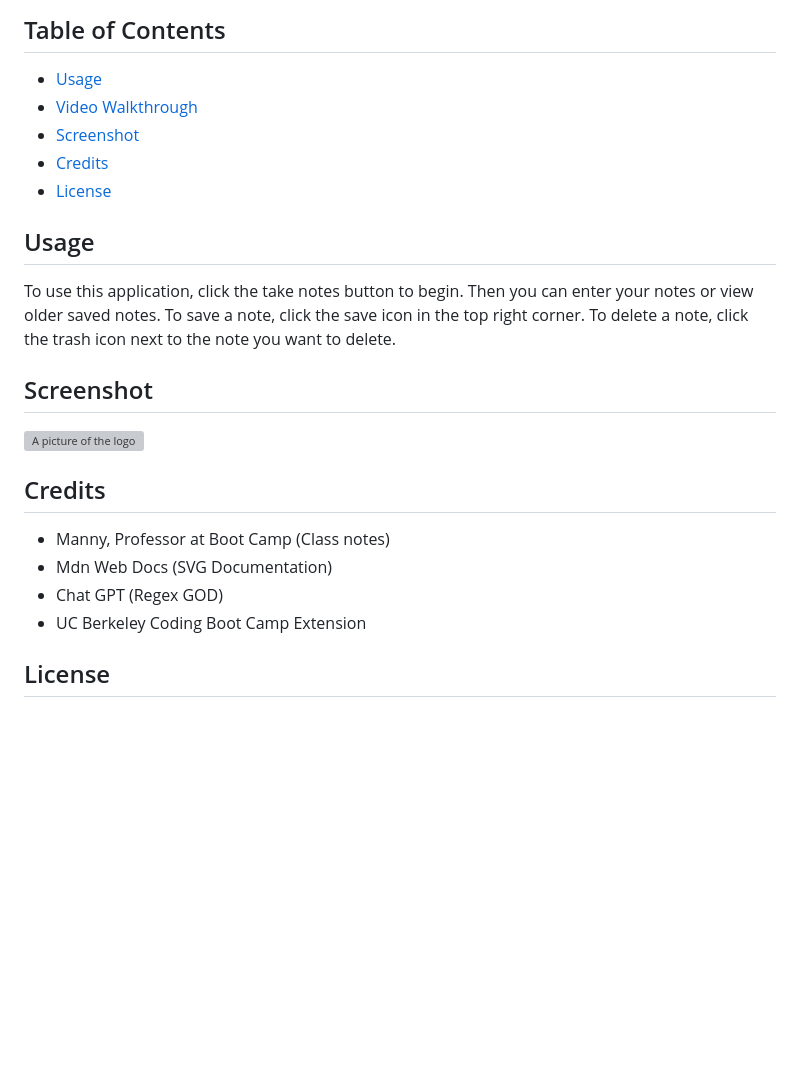
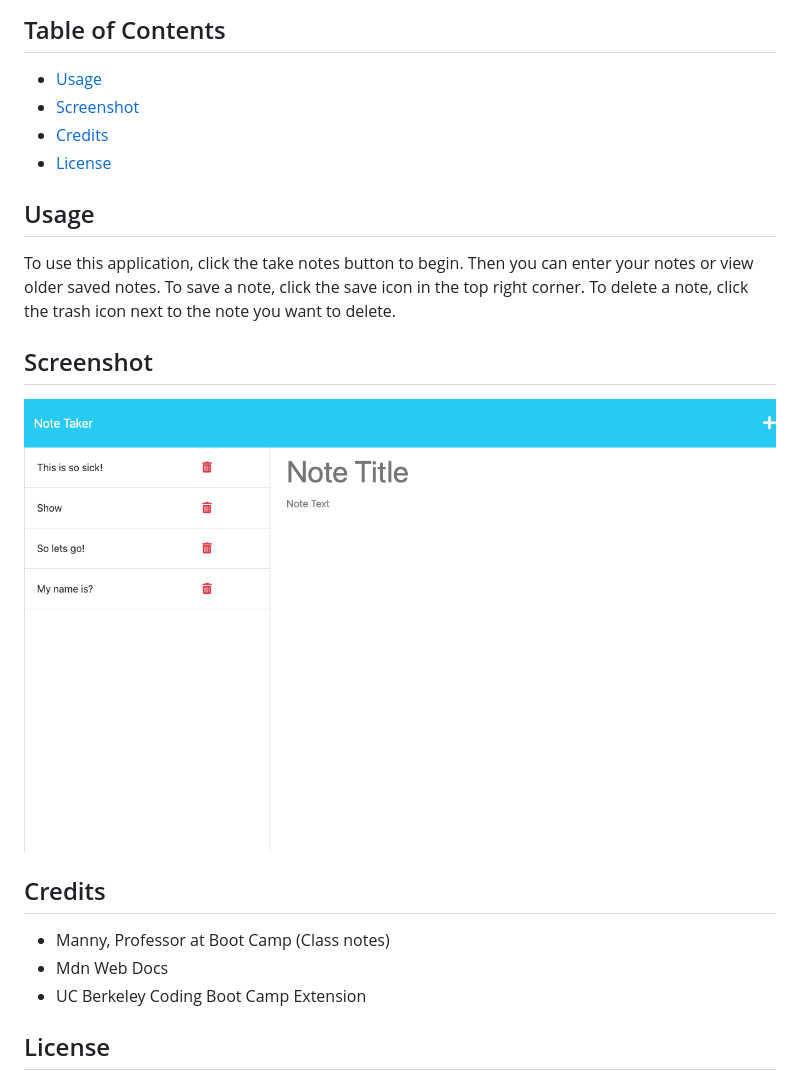
Before and after one commit to ParticularSpace/A11-Note-Taker, a Markdown page: README.md, the part around the change. Drawn GitHub-style; pictures changed too: public/assets/images/localhost_3001_notes.png (added); blank space fills up the shorter version; grey boxes are pictures that could not be loaded.

```diff
--- a/README.md
+++ b/README.md
@@ -9,7 +9,6 @@ A notes application that can be used to write and save notes. This application u
 ## Table of Contents
 
   - [Usage](#usage)
-  - [Video Walkthrough](#video-walkthrough)
   - [Screenshot](#screenshot)
   - [Credits](#credits)
   - [License](#license)
@@ -20,12 +19,11 @@ To use this application, click the take notes button to begin. Then you can ente
 
 ## Screenshot
 
-![A picture of the logo](assets/svgviewer-png-output.png "Generated Logo")
+![A picture of the logo](public/assets/images/localhost_3001_notes.png "Generated Logo")
 
 ## Credits
  - Manny, Professor at Boot Camp (Class notes)
- - Mdn Web Docs (SVG Documentation)
- - Chat GPT (Regex GOD)
+ - Mdn Web Docs
  - UC Berkeley Coding Boot Camp Extension
 
 ## License
```
Also changed, not shown: 1 other file.
